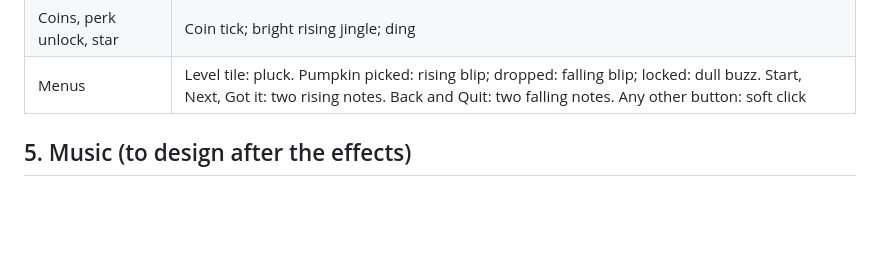
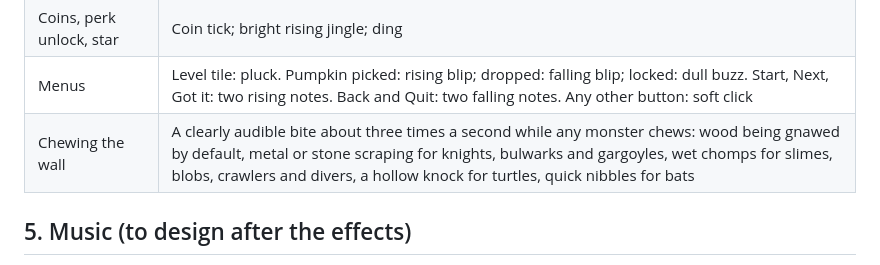
Before and after one commit to Liongchenglex/gourd-guard, a Markdown page: docs/AUDIO.md, the part around the change. Rendered like a GitHub page; blank space fills up the shorter version.

Commit message:
Audio doc: wall-chewing row
Co-Authored-By: Claude Fable 5.1 <noreply@anthropic.com>

```diff
--- a/docs/AUDIO.md
+++ b/docs/AUDIO.md
@@ -80,6 +80,7 @@ Conventions: every hit has a **pumpkin layer** (what was thrown) and a **monster
 | Level start / win / lose | Owl hoot and a chord; short fanfare; low tolling |
 | Coins, perk unlock, star | Coin tick; bright rising jingle; ding |
 | Menus | Level tile: pluck. Pumpkin picked: rising blip; dropped: falling blip; locked: dull buzz. Start, Next, Got it: two rising notes. Back and Quit: two falling notes. Any other button: soft click |
+| Chewing the wall | A clearly audible bite about three times a second while any monster chews: wood being gnawed by default, metal or stone scraping for knights, bulwarks and gargoyles, wet chomps for slimes, blobs, crawlers and divers, a hollow knock for turtles, quick nibbles for bats |
 
 ## 5. Music (to design after the effects)
 
```
